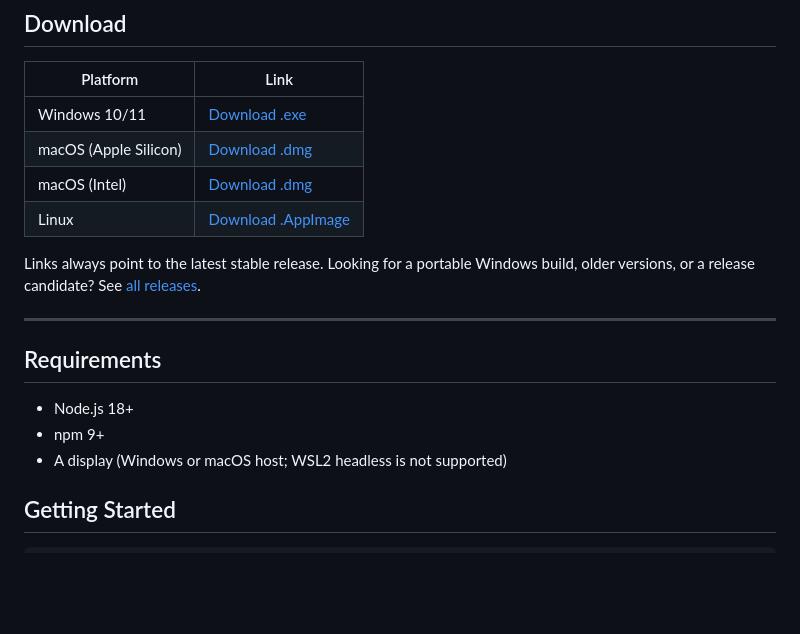
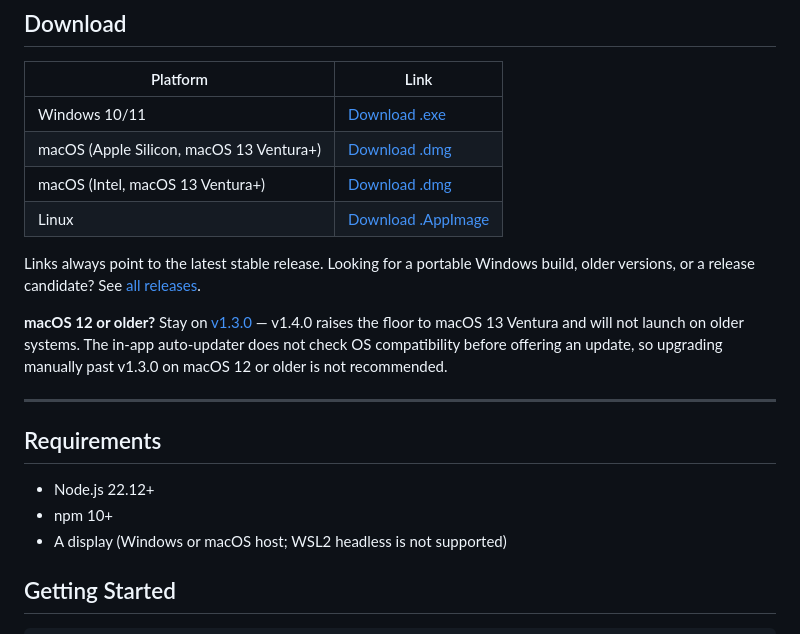
Before and after one commit to senriki/SPulse, a Markdown page: README.md, the part around the change. Rendered like a GitHub page; blank space fills up the shorter version.

Commit message:
Docs update README for macOS 13 floor and Node 22 requirement
Co-Authored-By: Claude Sonnet 5 <noreply@anthropic.com>
Claude-Session: https://claude.ai/code/session_01Fq9Rk2ouo44HZTCd735x3x

```diff
--- a/README.md
+++ b/README.md
@@ -18,18 +18,20 @@ Built with Electron, Web Audio API, Canvas 2D, and FFmpeg.
 | Platform | Link |
 |---|---|
 | Windows 10/11 | [Download .exe](https://github.com/senriki/SPulse/releases/latest/download/SPulse-latest-win.exe) |
-| macOS (Apple Silicon) | [Download .dmg](https://github.com/senriki/SPulse/releases/latest/download/SPulse-latest-mac-arm64.dmg) |
-| macOS (Intel) | [Download .dmg](https://github.com/senriki/SPulse/releases/latest/download/SPulse-latest-mac-x64.dmg) |
+| macOS (Apple Silicon, macOS 13 Ventura+) | [Download .dmg](https://github.com/senriki/SPulse/releases/latest/download/SPulse-latest-mac-arm64.dmg) |
+| macOS (Intel, macOS 13 Ventura+) | [Download .dmg](https://github.com/senriki/SPulse/releases/latest/download/SPulse-latest-mac-x64.dmg) |
 | Linux | [Download .AppImage](https://github.com/senriki/SPulse/releases/latest/download/SPulse-latest-linux.AppImage) |
 
 Links always point to the latest stable release. Looking for a portable Windows build, older versions, or a release candidate? See [all releases](https://github.com/senriki/SPulse/releases).
+
+**macOS 12 or older?** Stay on [v1.3.0](https://github.com/senriki/SPulse/releases/tag/v1.3.0) — v1.4.0 raises the floor to macOS 13 Ventura and will not launch on older systems. The in-app auto-updater does not check OS compatibility before offering an update, so upgrading manually past v1.3.0 on macOS 12 or older is not recommended.
 
 ---
 
 ## Requirements
 
-- Node.js 18+
-- npm 9+
+- Node.js 22.12+
+- npm 10+
 - A display (Windows or macOS host; WSL2 headless is not supported)
 
 ## Getting Started
```
